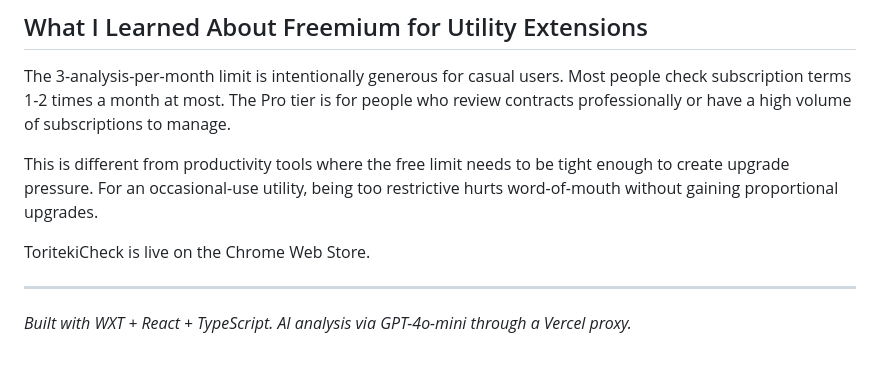
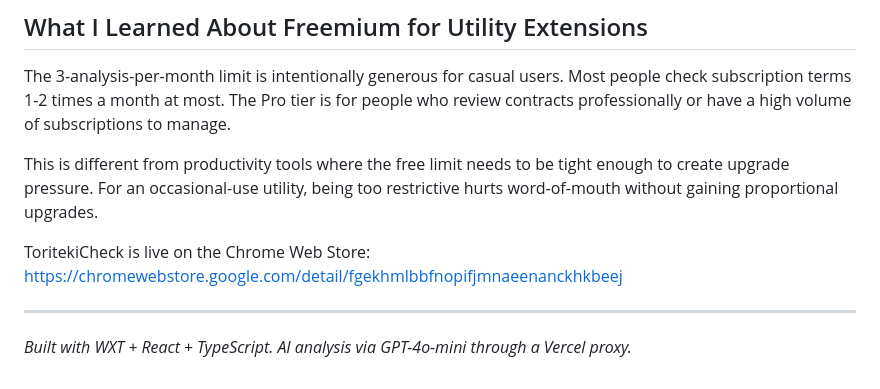
Before and after one commit to ktg0215/s-hub, a Markdown page: dev-to/articles/toritekicheck.md, the part around the change. GitHub-like rendering.

Commit message:
fix(dev-to): add ToritekiCheck CWS URL to toritekicheck article (new url rule)

```diff
--- a/dev-to/articles/toritekicheck.md
+++ b/dev-to/articles/toritekicheck.md
@@ -156,7 +156,7 @@ The 3-analysis-per-month limit is intentionally generous for casual users. Most
 
 This is different from productivity tools where the free limit needs to be tight enough to create upgrade pressure. For an occasional-use utility, being too restrictive hurts word-of-mouth without gaining proportional upgrades.
 
-ToritekiCheck is live on the Chrome Web Store.
+ToritekiCheck is live on the Chrome Web Store: https://chromewebstore.google.com/detail/fgekhmlbbfnopifjmnaeenanckhkbeej
 
 ---
 
```
